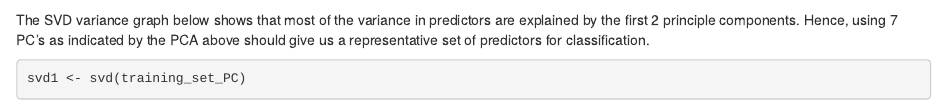
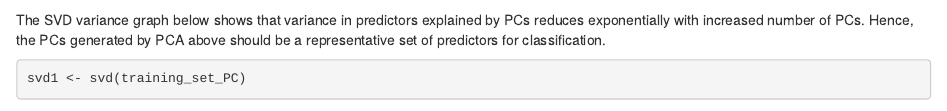
Before and after one commit to markwanys/Data_Science_Specialization_JHU, an R Markdown document (Module_8-Practical_Machine_Learning/PredictionAssignment.Rmd): the page in a window 1100 px wide, from 4000 px down. Rendered offline with R 4.5, knitr and Pandoc, with nearby package versions; some code elsewhere in the file could not run offline.

Commit message:
Fixed Course Assignment. Added Module 9 slides

````diff
--- a/Module_8-Practical_Machine_Learning/PredictionAssignment.Rmd
+++ b/Module_8-Practical_Machine_Learning/PredictionAssignment.Rmd
@@ -112,7 +112,7 @@ names(testing_set)[which(names(testing_set)=='testing_set$classe')] <- 'classe'
 testing_PC <- predict(preProc,testing)
 ```
 
-The SVD variance graph below shows that most of the variance in predictors are explained by the first 2 principle components. Hence, using 7 PC's as indicated by the PCA above should give us a representative set of predictors for classification.
+The SVD variance graph below shows that variance in predictors explained by PCs reduces exponentially with increased number of PCs. Hence, the PCs generated by PCA above should be a representative set of predictors for classification.
 ```{r PCA plot, out.width = '40%'}
 svd1 <- svd(training_set_PC)
 plot(svd1$d^2/sum(svd1$d^2), xlab = "Column", ylab = "Prop. of variance explained", pch = 19)
````
Also changed, not shown: Module_8-Practical_Machine_Learning/PredictionAssignment.html, Module_9-Developing_Data_Products/Shiny_Gadgets.pdf (added), Module_9-Developing_Data_Products/googleVis.pdf (added), Module_9-Developing_Data_Products/plotly.pdf (added).
